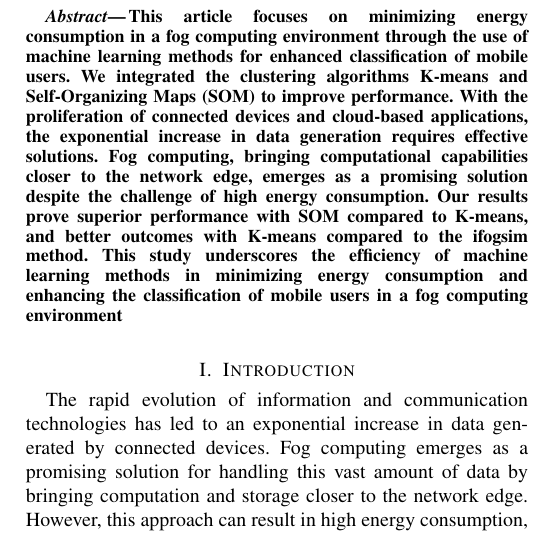
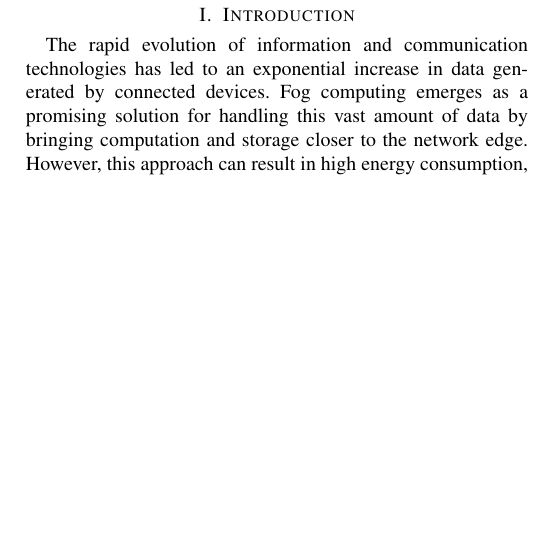
Before and after one commit to HamzaELHAOU/article_fog, a LaTeX document (my_article/Article hamza.tex): part of one column of page 1 of 2, cut at the place of the change, the shorter picture padded with empty space. Compiled offline with pdfLaTeX.

Commit message:
update article.tex

```diff
--- a/my_article/Article hamza.tex
+++ b/my_article/Article hamza.tex
@@ -57,11 +57,7 @@
 % make the title area
 \maketitle
 
-\begin{abstract}
-This article focuses on minimizing energy consumption in a fog computing environment through the use of machine learning methods for enhanced classification of mobile users. We integrated the clustering algorithms K-means and Self-Organizing Maps (SOM) to improve performance. With the proliferation of connected devices and cloud-based applications, the exponential increase in data generation requires effective solutions. Fog computing, bringing computational capabilities closer to the network edge, emerges as a promising solution despite the challenge of high energy consumption. Our results prove superior performance with SOM compared to K-means, and better outcomes with K-means compared to the ifogsim method. This study underscores the efficiency of machine learning methods in minimizing energy consumption and enhancing the classification of mobile users in a fog computing environment
-\\
 
-\end{abstract}
 
 
 
```
Also changed, not shown: my_article/Article hamza.pdf, 2 other files.
